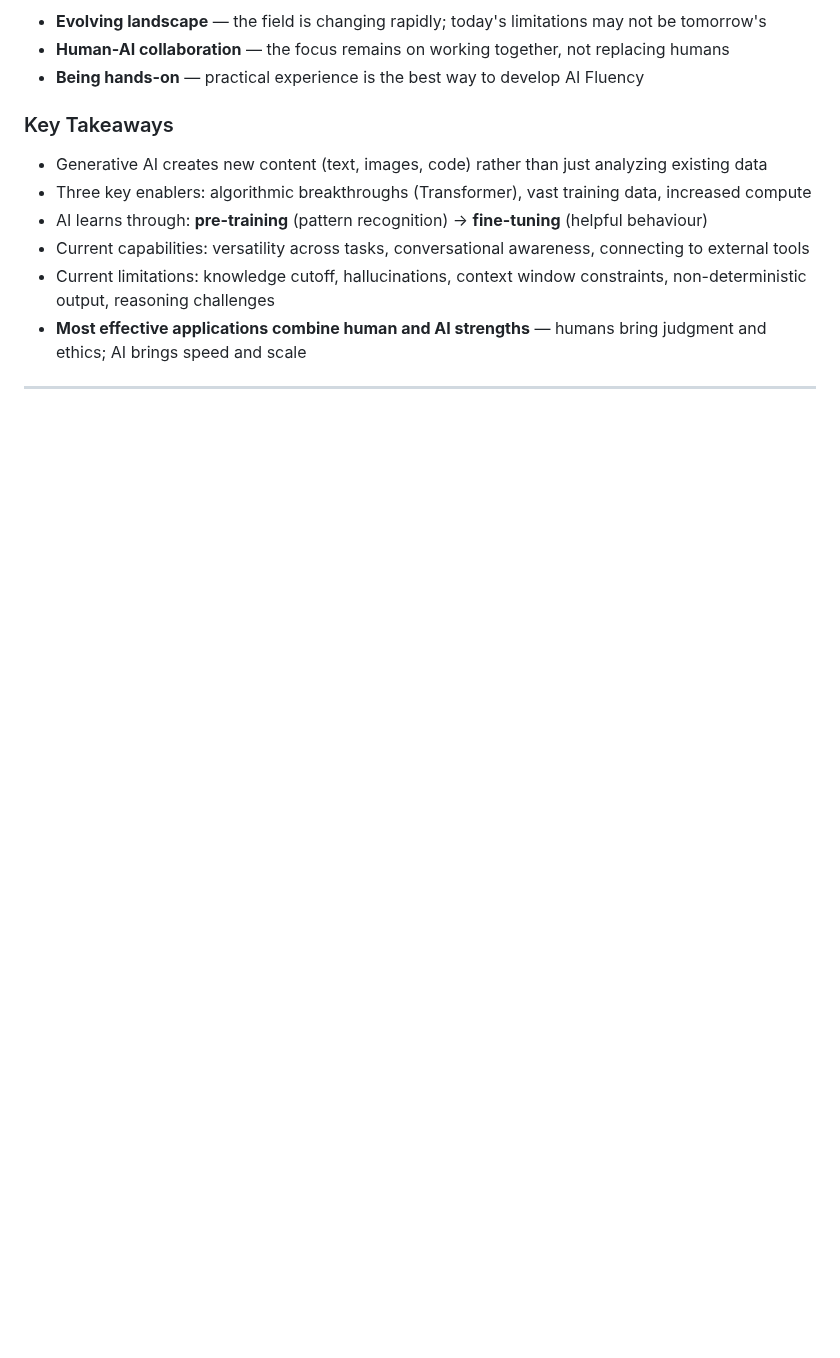
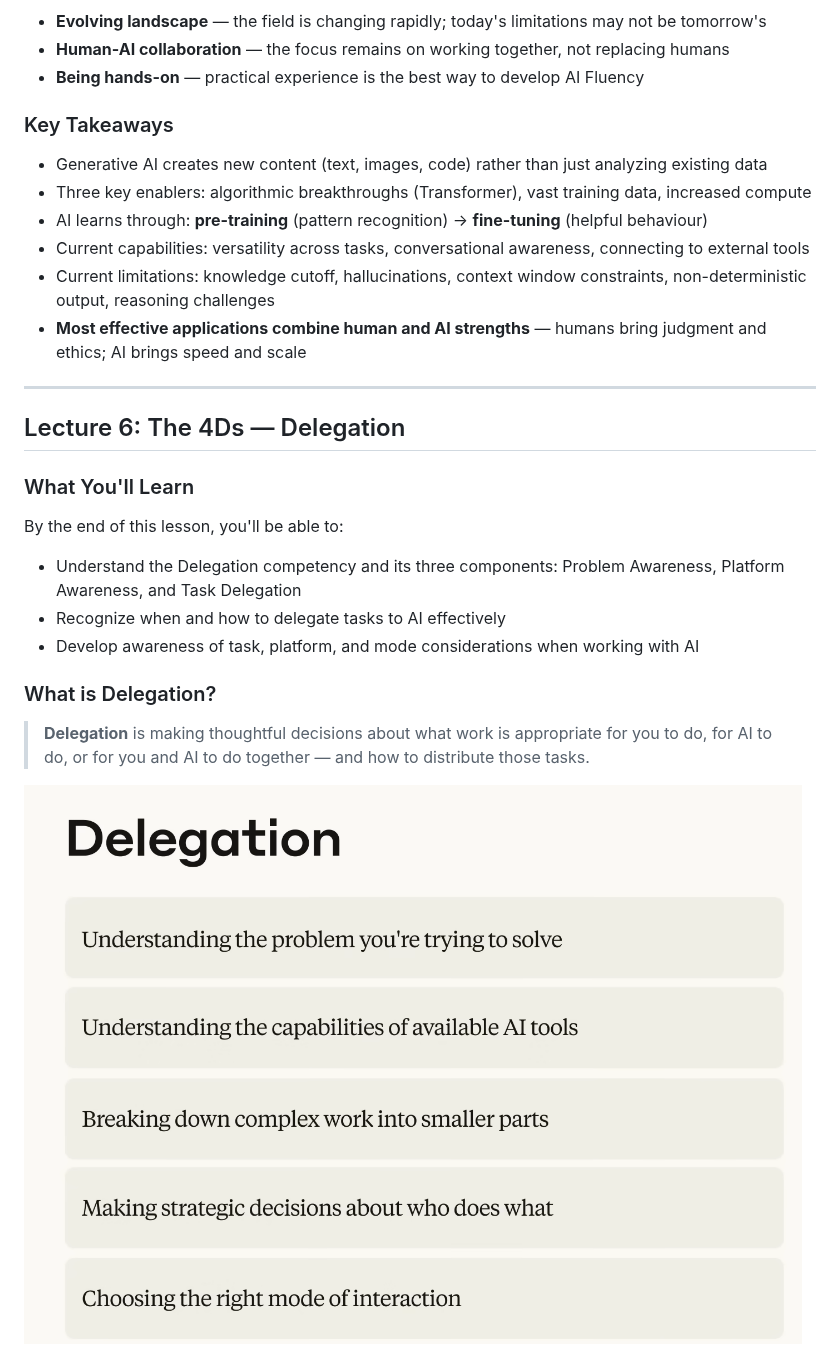
Before and after one commit to AvetBadalyan/Claude-AI-course-notes, a Markdown page: README.md, the part around one of its changes. Rendered like a GitHub page; pictures changed too: assets/delegation-overview.png (added); blank space fills up the shorter version.

Commit message:
delegation

```diff
--- a/README.md
+++ b/README.md
@@ -329,3 +329,17 @@ LLMs can struggle with complex multi-step reasoning and math. This is being addr
 
 ---
 
+## Lecture 6: The 4Ds — Delegation
+
+### What You'll Learn
+By the end of this lesson, you'll be able to:
+- Understand the Delegation competency and its three components: Problem Awareness, Platform Awareness, and Task Delegation
+- Recognize when and how to delegate tasks to AI effectively
+- Develop awareness of task, platform, and mode considerations when working with AI
+
+### What is Delegation?
+
+> **Delegation** is making thoughtful decisions about what work is appropriate for you to do, for AI to do, or for you and AI to do together — and how to distribute those tasks.
+
+![Delegation overview](assets/delegation-overview.png)
+
```
Also changed, not shown: other parts of README.md (+53 -0 lines), assets/delegation-key-takeaways.png (added), assets/platform-awareness.png (added), assets/problem-awareness.png (added), assets/task-delegation.png (added).
